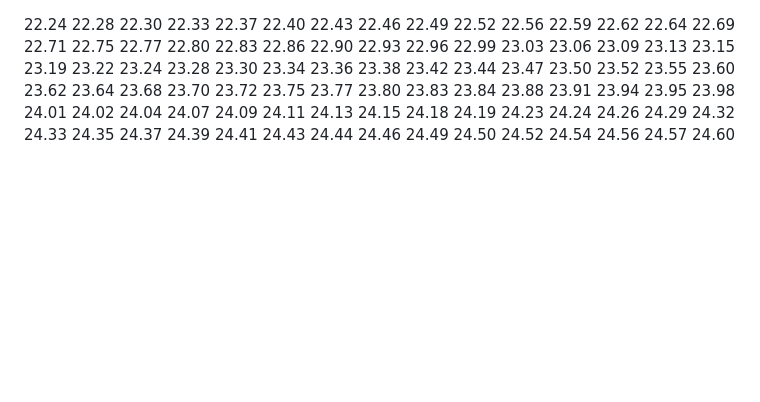
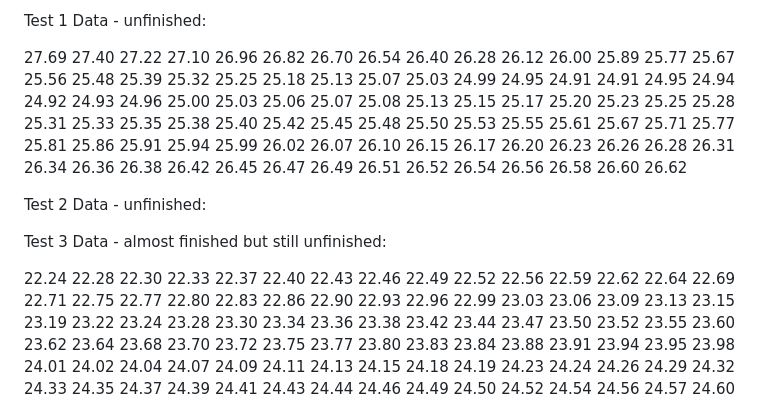
Before and after one commit to vincent331/raspi-smarthome, a Markdown page: test1.md, the part around the change. Drawn GitHub-style; blank space fills up the shorter version.

Commit message:
Add to file for collecting data
Added unfinished test data for Test 1 to the test1.md page, so that all the data is safely stored and not getting the the way of the main readme

```diff
--- a/test1.md
+++ b/test1.md
@@ -1,3 +1,101 @@
+Test 1 Data - unfinished:
+
+27.69
+27.40
+27.22
+27.10
+26.96
+26.82
+26.70
+26.54
+26.40
+26.28
+26.12
+26.00
+25.89
+25.77
+25.67
+25.56
+25.48
+25.39
+25.32
+25.25
+25.18
+25.13
+25.07
+25.03
+24.99
+24.95
+24.91
+24.91
+24.95
+24.94
+24.92
+24.93
+24.96
+25.00
+25.03
+25.06
+25.07
+25.08
+25.13
+25.15
+25.17
+25.20
+25.23
+25.25
+25.28
+25.31
+25.33
+25.35
+25.38
+25.40
+25.42
+25.45
+25.48
+25.50
+25.53
+25.55
+25.61
+25.67
+25.71
+25.77
+25.81
+25.86
+25.91
+25.94
+25.99
+26.02
+26.07
+26.10
+26.15
+26.17
+26.20
+26.23
+26.26
+26.28
+26.31
+26.34
+26.36
+26.38
+26.42
+26.45
+26.47
+26.49
+26.51
+26.52
+26.54
+26.56
+26.58
+26.60
+26.62
+
+Test 2 Data - unfinished:
+
+
+
+Test 3 Data - almost finished but still unfinished:
+
 22.24
 22.28
 22.30
```
